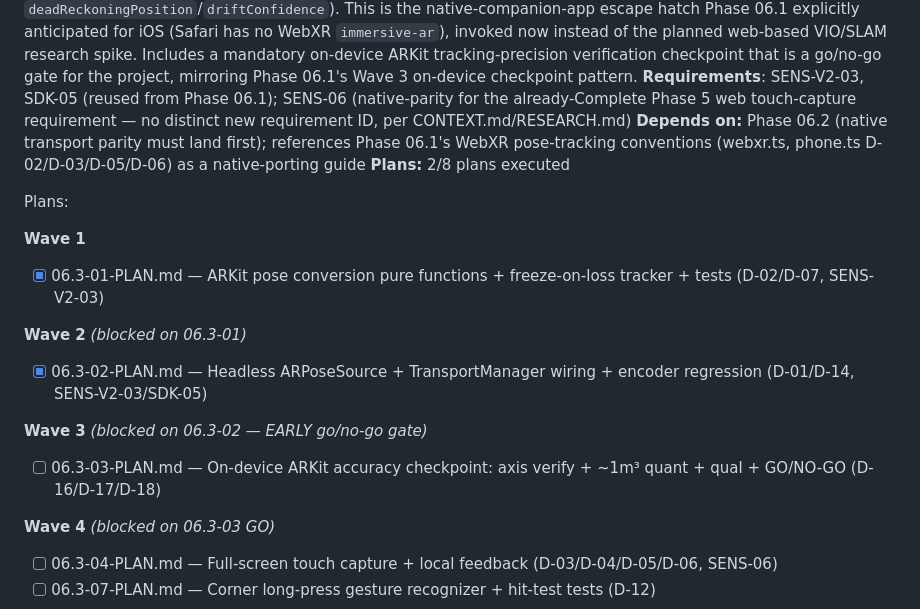
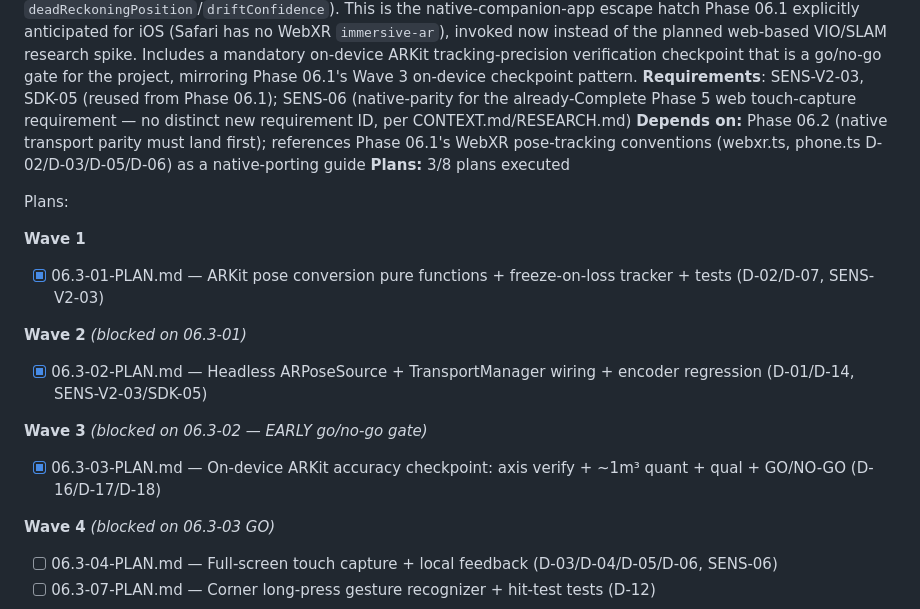
Before and after one commit to ivancist/immersiveRT, a Markdown page: .planning/ROADMAP.md, the part around the change. Rendered like a GitHub page.

Commit message:
docs(phase-06.3): update tracking after wave 3

```diff
--- a/.planning/ROADMAP.md
+++ b/.planning/ROADMAP.md
@@ -262,7 +262,7 @@ Plans:
 **Goal:** Swap the native iOS phone client's position source from CoreMotion dead-reckoning (the Phase 06.2 parity baseline) to ARKit `ARSession` world tracking for precise 6DOF position, keeping orientation semantics compatible with the existing desktop decode/SLERP pipeline (Phase 6) and SDK naming (Phase 7 — `deadReckoningPosition`/`driftConfidence`). This is the native-companion-app escape hatch Phase 06.1 explicitly anticipated for iOS (Safari has no WebXR `immersive-ar`), invoked now instead of the planned web-based VIO/SLAM research spike. Includes a mandatory on-device ARKit tracking-precision verification checkpoint that is a go/no-go gate for the project, mirroring Phase 06.1's Wave 3 on-device checkpoint pattern.
 **Requirements**: SENS-V2-03, SDK-05 (reused from Phase 06.1); SENS-06 (native-parity for the already-Complete Phase 5 web touch-capture requirement — no distinct new requirement ID, per CONTEXT.md/RESEARCH.md)
 **Depends on:** Phase 06.2 (native transport parity must land first); references Phase 06.1's WebXR pose-tracking conventions (webxr.ts, phone.ts D-02/D-03/D-05/D-06) as a native-porting guide
-**Plans:** 2/8 plans executed
+**Plans:** 3/8 plans executed
 
 Plans:
 
@@ -276,7 +276,7 @@ Plans:
 
 **Wave 3** *(blocked on 06.3-02 — EARLY go/no-go gate)*
 
-- [ ] 06.3-03-PLAN.md — On-device ARKit accuracy checkpoint: axis verify + ~1m³ quant + qual + GO/NO-GO (D-16/D-17/D-18)
+- [x] 06.3-03-PLAN.md — On-device ARKit accuracy checkpoint: axis verify + ~1m³ quant + qual + GO/NO-GO (D-16/D-17/D-18)
 
 **Wave 4** *(blocked on 06.3-03 GO)*
 
```
